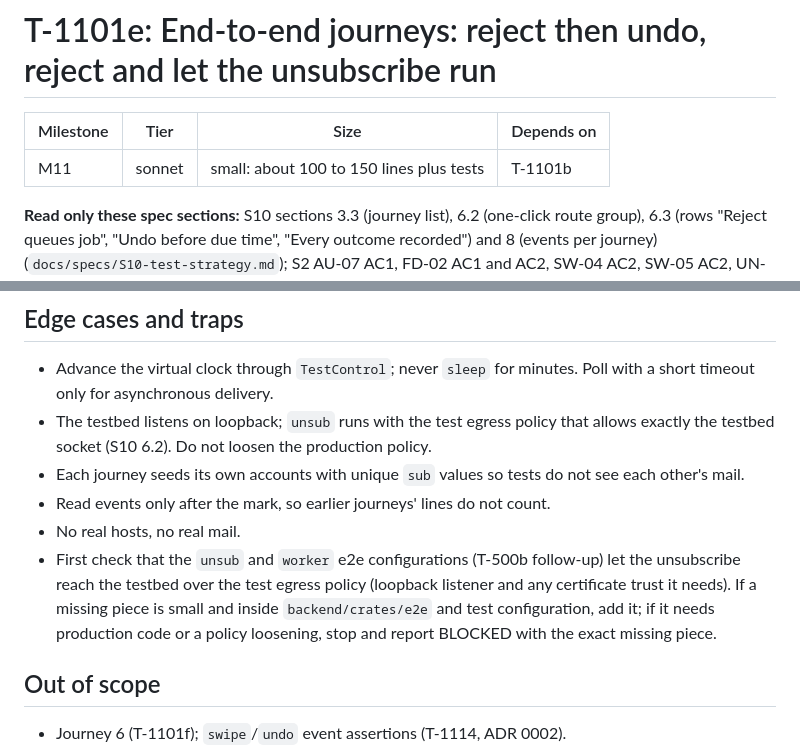
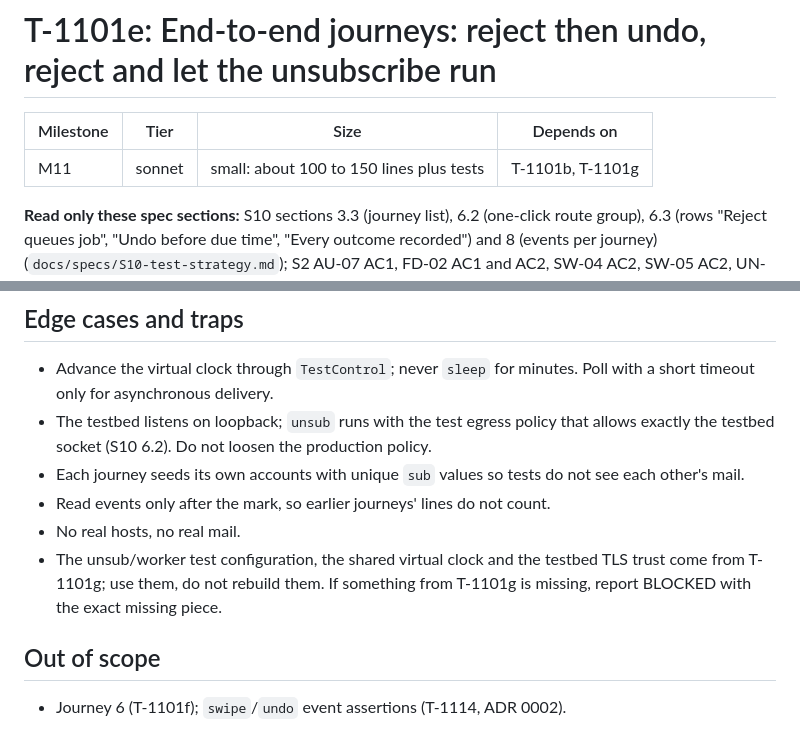
Before and after one commit to difficultnerd/MailTinder, a Markdown page: docs/backlog/T-1101e-e2e-journeys-reject-undo-and-unsubscribe.md, 2 parts joined by grey strips. GitHub-like rendering.

```diff
--- a/docs/backlog/T-1101e-e2e-journeys-reject-undo-and-unsubscribe.md
+++ b/docs/backlog/T-1101e-e2e-journeys-reject-undo-and-unsubscribe.md
@@ -2,7 +2,7 @@
 
 | Milestone | Tier | Size | Depends on |
 | --- | --- | --- | --- |
-| M11 | sonnet | small: about 100 to 150 lines plus tests | T-1101b |
+| M11 | sonnet | small: about 100 to 150 lines plus tests | T-1101b, T-1101g |
 
 **Read only these spec sections:** S10 sections 3.3 (journey list), 6.2 (one-click route group), 6.3 (rows "Reject queues job", "Undo before due time", "Every outcome recorded") and 8 (events per journey) (`docs/specs/S10-test-strategy.md`); S2 AU-07 AC1, FD-02 AC1 and AC2, SW-04 AC2, SW-05 AC2, UN-01 AC1 and AC3, UN-02 AC1. Nothing else is needed.
 
@@ -54,7 +54,7 @@ All tests are `#[ignore = "run by scripts/e2e.sh"]`, use `example.com` accounts
 - Each journey seeds its own accounts with unique `sub` values so tests do not see each other's mail.
 - Read events only after the mark, so earlier journeys' lines do not count.
 - No real hosts, no real mail.
-- First check that the `unsub` and `worker` e2e configurations (T-500b follow-up) let the unsubscribe reach the testbed over the test egress policy (loopback listener and any certificate trust it needs). If a missing piece is small and inside `backend/crates/e2e` and test configuration, add it; if it needs production code or a policy loosening, stop and report BLOCKED with the exact missing piece.
+- The unsub/worker test configuration, the shared virtual clock and the testbed TLS trust come from T-1101g; use them, do not rebuild them. If something from T-1101g is missing, report BLOCKED with the exact missing piece.
 
 ## Out of scope
 
```
Also changed, not shown: docs/backlog/README.md (+2 -1 lines), docs/backlog/T-1101g-e2e-unsub-stack-virtual-clock-and-testbed-trust.md (added, +84 -0 lines).
